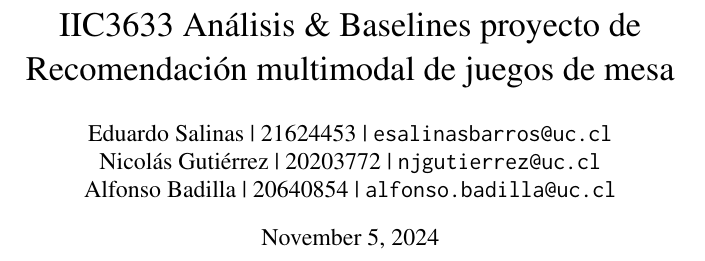
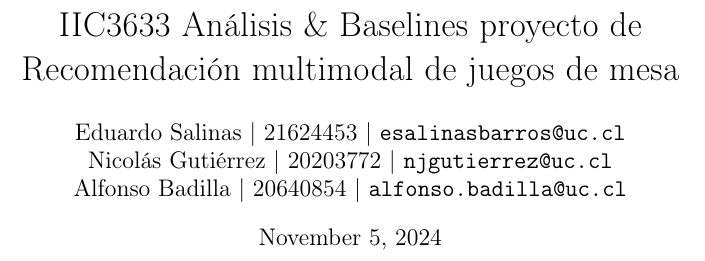
Before and after one commit to NicoJGutierrez/RecSysProyectoFinal, a LaTeX document (informe/acl2023.tex): part of page 1 of 6, cut so that both start at the same text. Compiled offline with pdfLaTeX.

Commit message:
fix: FUCK LATEX (arreglado)

```diff
--- a/informe/acl2023.tex
+++ b/informe/acl2023.tex
@@ -1,16 +1,13 @@
-\pdfoutput=1
+%\pdfoutput=1
 \documentclass[11pt]{article}
 
 \usepackage[table,xcdraw]{xcolor}
 % \usepackage{ACL2023}
 \usepackage{amsmath}
-\usepackage{times}
 \usepackage{latexsym}
 \usepackage[T1]{fontenc}
 
 \usepackage[utf8]{inputenc}
-\usepackage{microtype}
-\usepackage{inconsolata}
 \usepackage{fancyhdr}
 \usepackage{graphicx}
 \usepackage{float}
```
Also changed, not shown: informe/acl2023.pdf (added), 5 other files.
